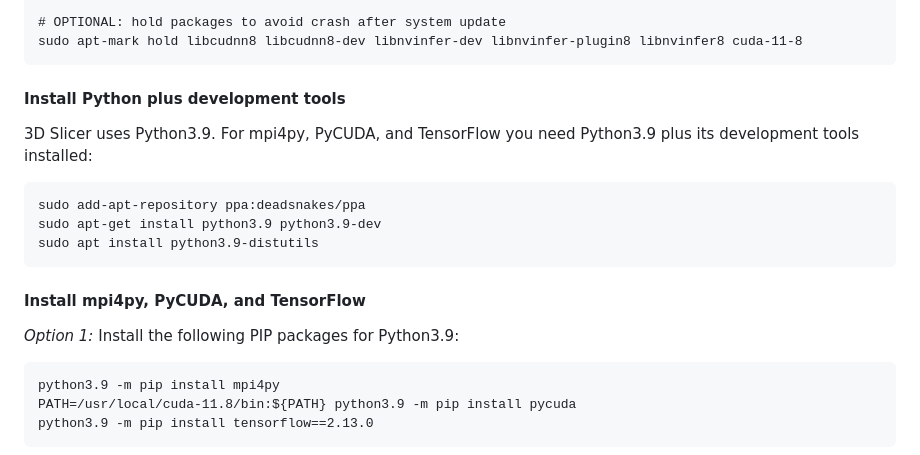
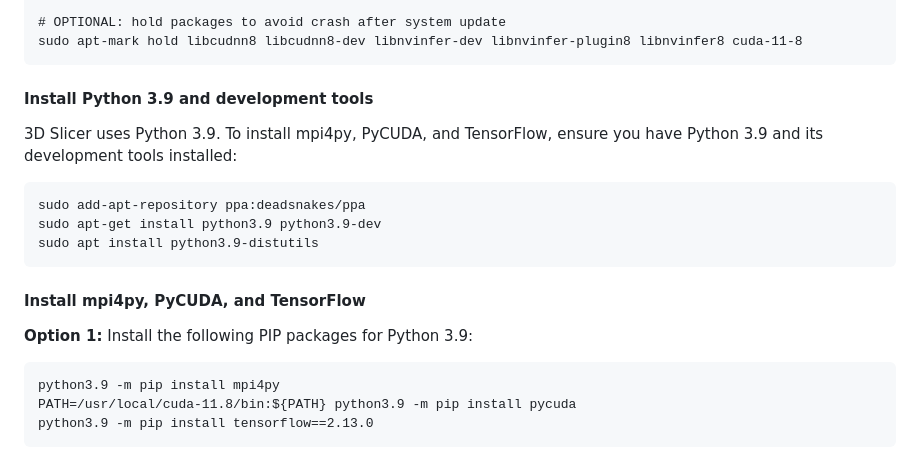
Before and after one commit to biomedisa/biomedisa, a Markdown page: README/ubuntu2204_cuda11.8_gpu_slicer.md, the part around the change printed below. Drawn GitHub-style.

````diff
--- a/README/ubuntu2204_cuda11.8_gpu_slicer.md
+++ b/README/ubuntu2204_cuda11.8_gpu_slicer.md
@@ -97,8 +97,8 @@ sudo apt-get install --no-install-recommends libnvinfer8=8.5.3-1+cuda11.8 \
 sudo apt-mark hold libcudnn8 libcudnn8-dev libnvinfer-dev libnvinfer-plugin8 libnvinfer8 cuda-11-8
 ```
 
-#### Install Python plus development tools
-3D Slicer uses Python3.9. For mpi4py, PyCUDA, and TensorFlow you need Python3.9 plus its development tools installed:
+#### Install Python 3.9 and development tools
+3D Slicer uses Python 3.9. To install mpi4py, PyCUDA, and TensorFlow, ensure you have Python 3.9 and its development tools installed:
 ```
 sudo add-apt-repository ppa:deadsnakes/ppa
 sudo apt-get install python3.9 python3.9-dev
@@ -106,7 +106,7 @@ sudo apt install python3.9-distutils
 ```
 
 #### Install mpi4py, PyCUDA, and TensorFlow
-*Option 1:* Install the following PIP packages for Python3.9:
+**Option 1:** Install the following PIP packages for Python 3.9:
 ```
 python3.9 -m pip install mpi4py
 PATH=/usr/local/cuda-11.8/bin:${PATH} python3.9 -m pip install pycuda
````
Also changed, not shown: other parts of README/ubuntu2204_cuda11.8_gpu_slicer.md (+1 -1 lines).
